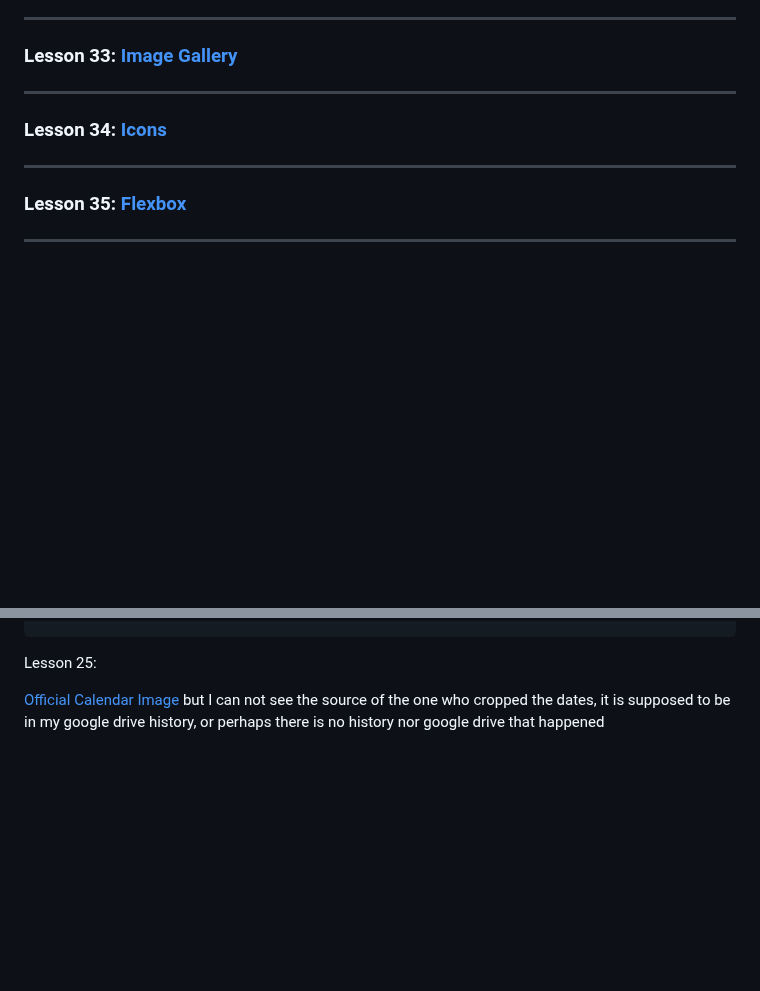
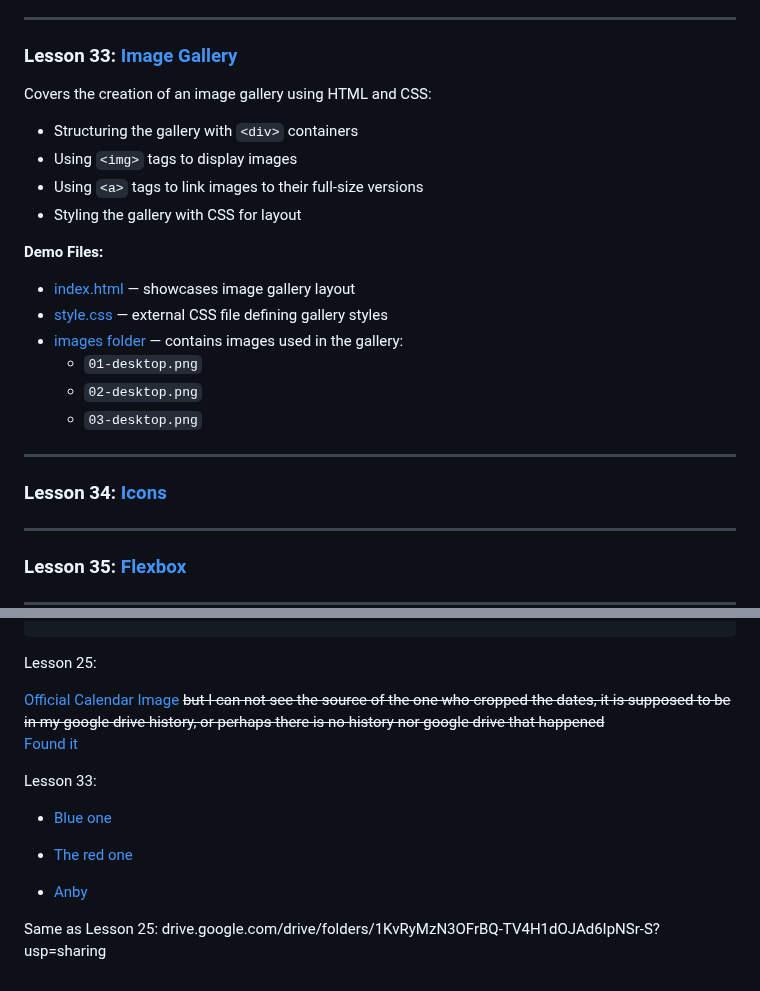
Before and after one commit to ArtRabs/html-css-basic, a Markdown page: README.md, 2 parts joined by grey strips. GitHub-like rendering; blank space fills up the shorter version.

Commit message:
docs: add details and section for lesson 33 image gallery in README

```diff
--- a/README.md
+++ b/README.md
@@ -554,6 +554,21 @@ Introduces HTML form elements for user input:
 
 ### Lesson 33: [Image Gallery](./lesson-33-image-gallery/index.html)
 
+  Covers the creation of an image gallery using HTML and CSS:
+
+  - Structuring the gallery with `<div>` containers
+  - Using `<img>` tags to display images
+  - Using `<a>` tags to link images to their full-size versions
+  - Styling the gallery with CSS for layout
+
+  **Demo Files:**
+  - [index.html](./lesson-33-image-gallery/index.html) — showcases image gallery layout
+  - [style.css](./lesson-33-image-gallery/style.css) — external CSS file defining gallery styles
+  - [images folder](./lesson-33-image-gallery/images/) — contains images used in the gallery:
+    - `01-desktop.png`
+    - `02-desktop.png`
+    - `03-desktop.png`
+
 ---
 
 ### Lesson 34: [Icons](./lesson-34-icons/index.html)
@@ -602,4 +617,16 @@ Lesson 16 from Google Fonts:
 
 Lesson 25:
 
-[Official Calendar Image](https://zenless.hoyoverse.com/en-us/news/122693) but I can not see the source of the one who cropped the dates, it is supposed to be in my google drive history, or perhaps there is no history nor google drive that happened
+[Official Calendar Image](https://zenless.hoyoverse.com/en-us/news/122693) ~~but I can not see the source of the one who cropped the dates, it is supposed to be in my google drive history, or perhaps there is no history nor google drive that happened~~
+[Found it](drive.google.com/drive/folders/1KvRyMzN3OFrBQ-TV4H1dOJAd6IpNSr-S?usp=sharing)
+
+Lesson 33:
+
+- [Blue one](https://zenless.hoyoverse.com/en-us/news/127771)
+
+- [The red one](https://zenless.hoyoverse.com/en-us/news/129730)
+
+- [Anby](https://zenless.hoyoverse.com/en-us/news/154525)
+
+Same as Lesson 25:
+drive.google.com/drive/folders/1KvRyMzN3OFrBQ-TV4H1dOJAd6IpNSr-S?usp=sharing
```
